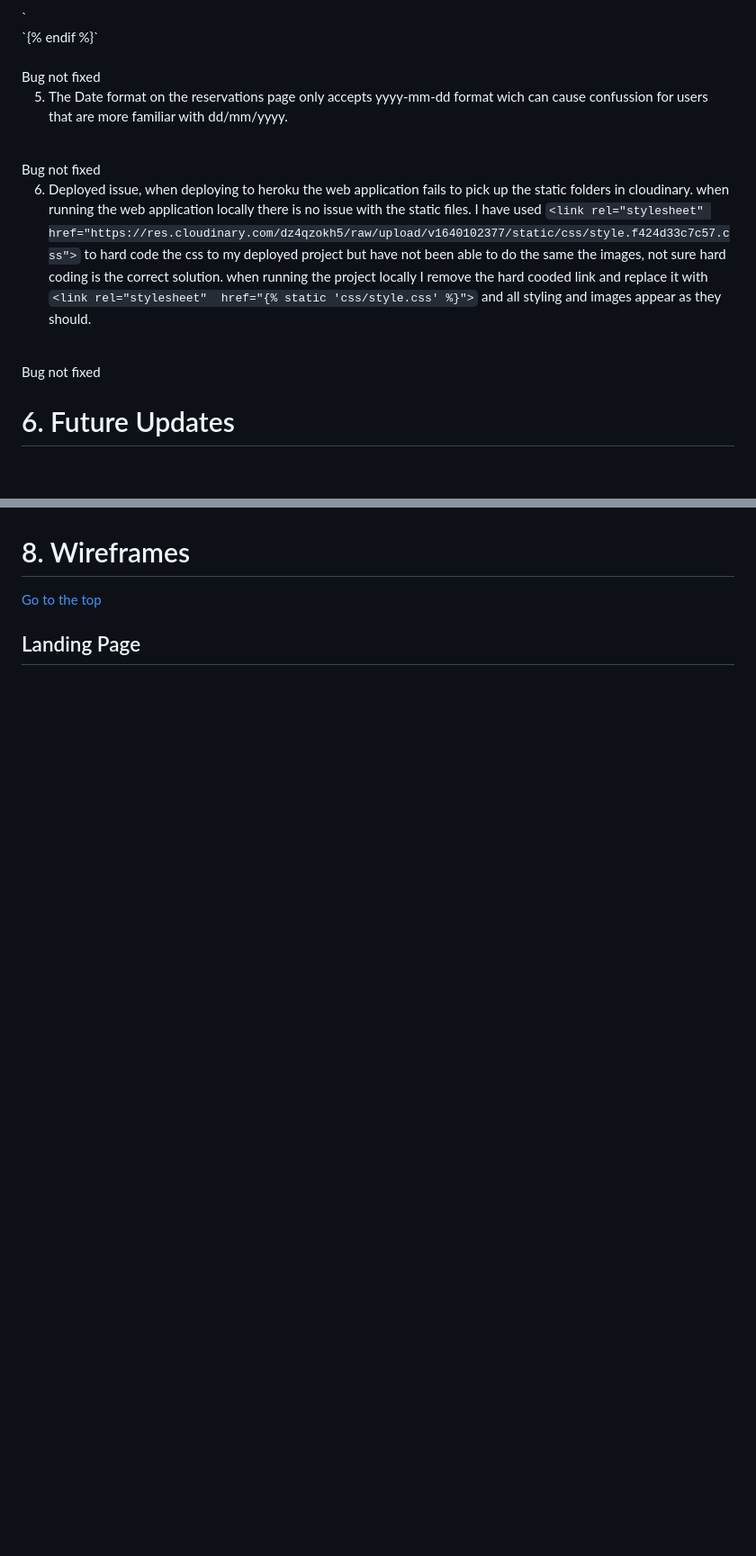
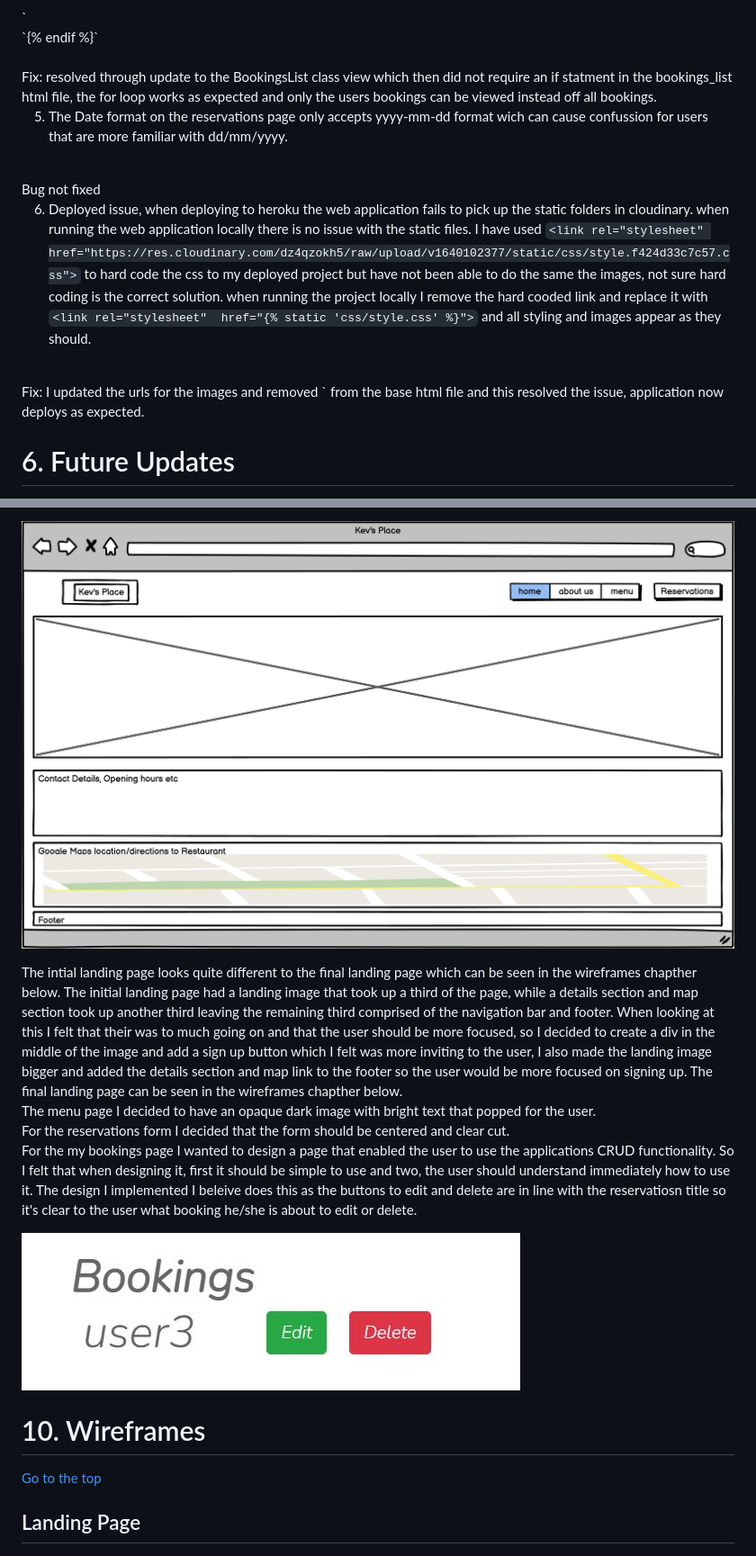
Before and after one commit to Code-Institute-Submissions/kevinfAAA-kevins-pp4_AprResub, a Markdown page: README.md, 2 parts joined by grey strips. Shown: that part at 90% size. GitHub-like rendering; pictures changed too: media/images/bookingstable.JPG (added), media/wireframes/InitialLandingPage.png (added); blank space fills up the shorter version.

Commit message:
Added Design Phase and updated Bugs chapther in Readme

```diff
--- a/README.md
+++ b/README.md
@@ -398,7 +399,7 @@ I've also tried using an If statement and that only returns "No reservations mad
             `{% endif %}`
 <br>
 <br>
-Bug not fixed
+Fix: resolved through update to the BookingsList class view which then did not require an if statment in the bookings_list html file, the for loop works as expected and only the users bookings can be viewed instead off all bookings.
 
 5. The Date format on the reservations page only accepts yyyy-mm-dd format wich can cause confussion for users that are more familiar with dd/mm/yyyy.
 <br>
@@ -406,7 +407,7 @@ Bug not fixed
 
 6. Deployed issue, when deploying to heroku the web application fails to pick up the static folders in cloudinary. when running the web application locally there is no issue with the static files. I have used `<link rel="stylesheet" href="https://res.cloudinary.com/dz4qzokh5/raw/upload/v1640102377/static/css/style.f424d33c7c57.css">` to hard code the css to my deployed project but have not been able to do the same the images, not sure hard coding is the correct solution. when running the project locally I remove the hard cooded link and replace it with `<link rel="stylesheet"  href="{% static 'css/style.css' %}">` and all styling and images appear as they should.
 <br>
-Bug not fixed
+Fix: I updated the urls for the images and removed `<link rel="stylesheet" href="https://res.cloudinary.com/dz4qzokh5/raw/upload/v1640102377/static/css/style.f424d33c7c57.css"> from the base html file and this resolved the issue, application now deploys as expected.
 
 <a name="future-updates"></a>
 
@@ -565,6 +594,20 @@ Deploy Content manually through heroku/
+![Initial Landing Page](media/wireframes/InitialLandingPage.png)
+
+The intial landing page looks quite different to the final landing page which can be seen in the wireframes chapther below. The initial landing page had a landing image that took up a third of the page, while a details section and map section took up another third leaving the remaining third comprised of the navigation bar and footer. When looking at this I felt that their was to much going on and that the user should be more focused, so I decided to create a div in the middle of the image and add a sign up button which I felt was more inviting to the user, I also made the landing image bigger and added the details section and map link to the footer so the user would be more focused on signing up. The final landing page can be seen in the wireframes chapther below.
+<br>
+The menu page I decided to have an opaque dark image with bright text that popped for the user.
+<br>
+For the reservations form I decided that the form should be centered and clear cut.
+<br>
+For the my bookings page I wanted to design a page that enabled the user to use the applications CRUD functionality. So I felt that when designing it, first it should be simple to use and two, the user should understand immediately how to use it.
+The design I implemented I beleive does this as the buttons to edit and delete are in line with the reservatiosn title so it's clear to the user what booking he/she is about to edit or delete.
+
+![Booking Table](media/images/bookingstable.JPG)
+
+
  <a name="wireframes"></a>
 
-# 8.	Wireframes
+# 10.	Wireframes
 
 [Go to the top](#table-of-contents)
 
```
Also changed, not shown: other parts of README.md (+45 -16 lines), media/images/reservationmodel.JPG (added), 4 other files.
